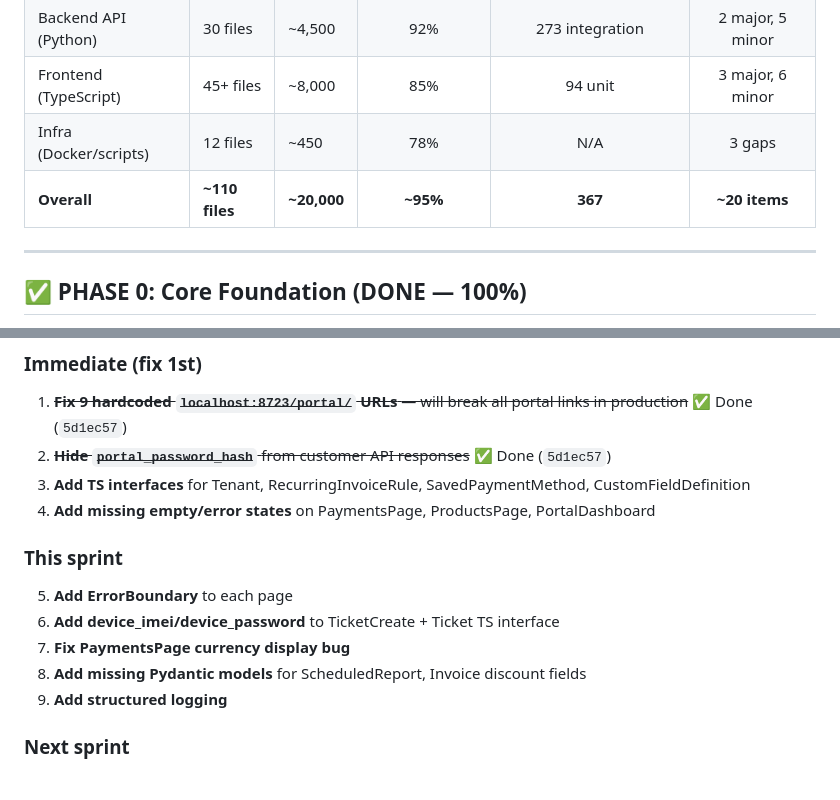
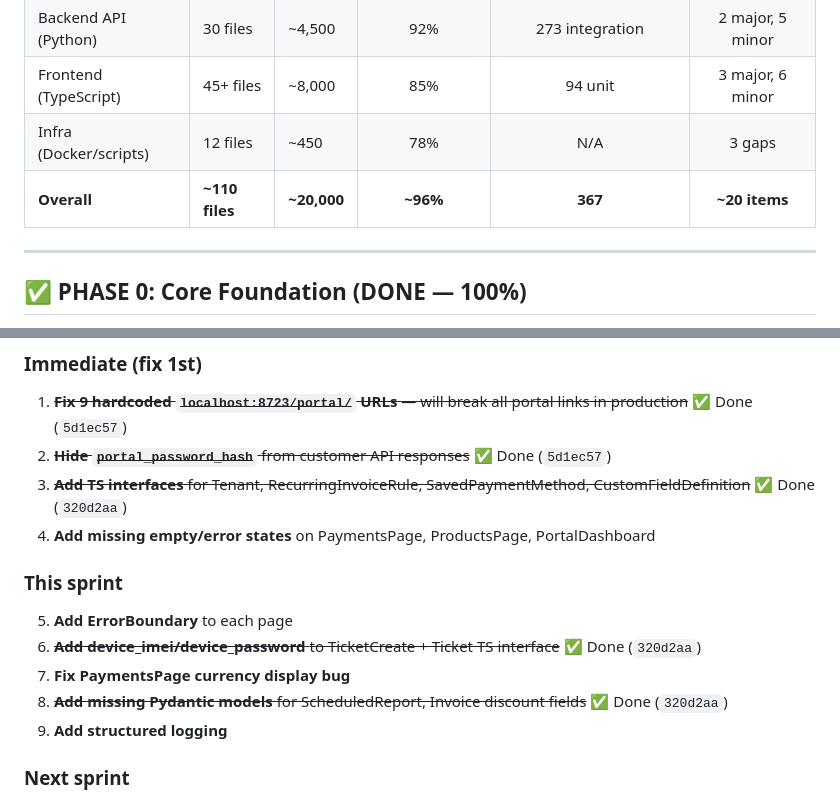
Before and after one commit to omiinaya/spacetime-crm, a Markdown page: ROADMAP.md, 2 parts joined by grey strips. Drawn GitHub-style.

```diff
--- a/ROADMAP.md
+++ b/ROADMAP.md
@@ -17,7 +17,7 @@
 | Backend API (Python) | 30 files | ~4,500 | 92% | 273 integration | 2 major, 5 minor |
 | Frontend (TypeScript) | 45+ files | ~8,000 | 85% | 94 unit | 3 major, 6 minor |
 | Infra (Docker/scripts) | 12 files | ~450 | 78% | N/A | 3 gaps |
-| **Overall** | **~110 files** | **~20,000** | **~95%** | **367** | **~20 items** |
+| **Overall** | **~110 files** | **~20,000** | **~96%** | **367** | **~20 items** |
 
 ---
 
@@ -517,14 +517,14 @@ FastAPI could auto-generate OpenAPI spec, but Pydantic models use the raw `Sanit
 ### Immediate (fix 1st)
 1. ~~**Fix 9 hardcoded `localhost:8723/portal/` URLs** — will break all portal links in production~~ ✅ Done (`5d1ec57`)
 2. ~~**Hide `portal_password_hash`** from customer API responses~~ ✅ Done (`5d1ec57`)
-3. **Add TS interfaces** for Tenant, RecurringInvoiceRule, SavedPaymentMethod, CustomFieldDefinition
+3. ~~**Add TS interfaces** for Tenant, RecurringInvoiceRule, SavedPaymentMethod, CustomFieldDefinition~~ ✅ Done (`320d2aa`)
 4. **Add missing empty/error states** on PaymentsPage, ProductsPage, PortalDashboard
 
 ### This sprint
 5. **Add ErrorBoundary** to each page
-6. **Add device_imei/device_password** to TicketCreate + Ticket TS interface
+6. ~~**Add device_imei/device_password** to TicketCreate + Ticket TS interface~~ ✅ Done (`320d2aa`)
 7. **Fix PaymentsPage currency display bug**
-8. **Add missing Pydantic models** for ScheduledReport, Invoice discount fields
+8. ~~**Add missing Pydantic models** for ScheduledReport, Invoice discount fields~~ ✅ Done (`320d2aa`)
 9. **Add structured logging**
 
 ### Next sprint
```
